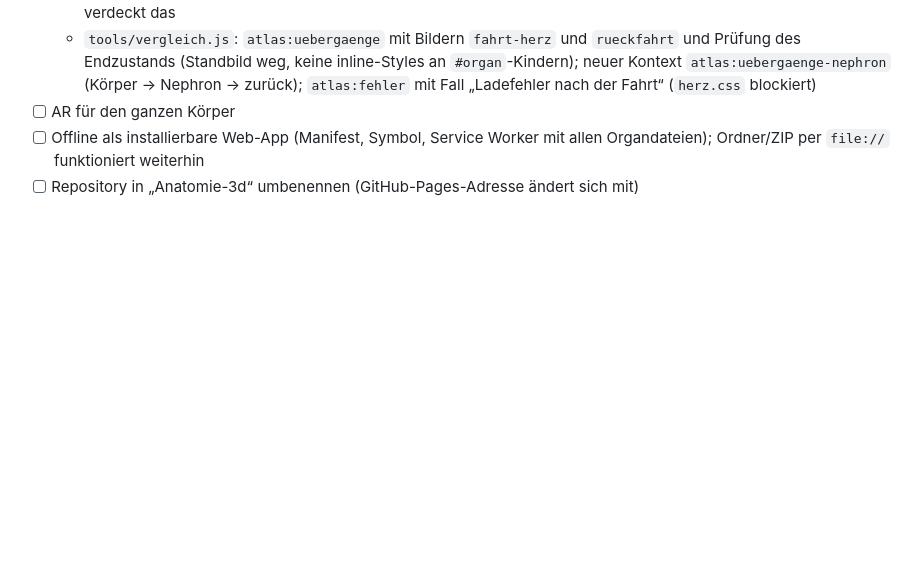
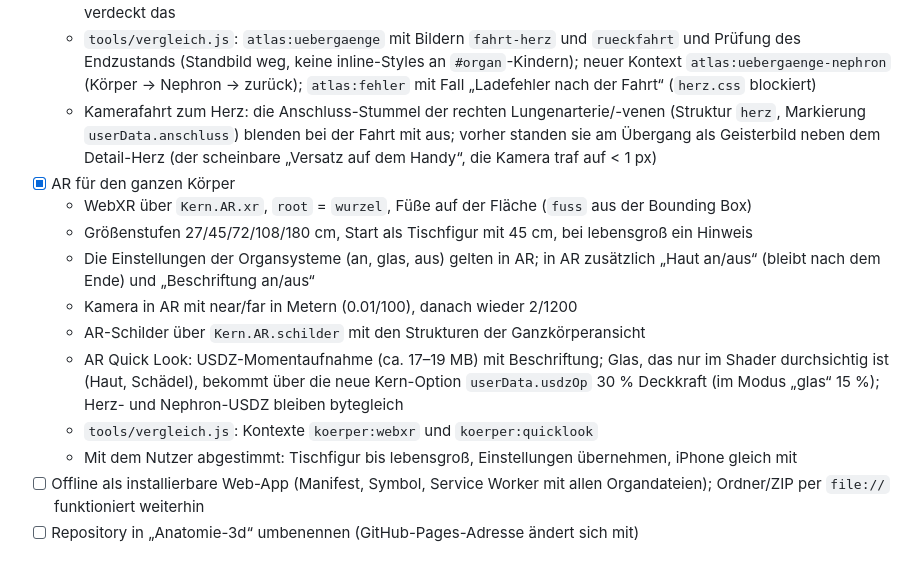
Before and after one commit to Loewensteinjoern/Anatomie-3d, a Markdown page: PLAN.md, the part around the change. Drawn GitHub-style; blank space fills up the shorter version.

```diff
--- a/PLAN.md
+++ b/PLAN.md
@@ -112,7 +112,16 @@ organe/niere/             Niere + Nephron
   - Organe ohne Detailmodell: ausgegrauter Knopf „Detailmodell in Arbeit“ in der Infokarte; Organe mit Detailmodell tragen in der Strukturliste das Zeichen „3D“
   - Verworfen: Körper-Renderer mit `alpha` (wie das Herz), damit beim Wechsel kein neuer WebGL-Kontext nötig wäre; die Handy-Aufnahmen des Körpers waren damit nicht bytegleich (Skalierung des Canvas mit Alphakanal, bis 15/255). Beim Wechsel Körper ↔ Herz legt der Rahmen weiter Canvas und Renderer neu an, das Standbild verdeckt das
   - `tools/vergleich.js`: `atlas:uebergaenge` mit Bildern `fahrt-herz` und `rueckfahrt` und Prüfung des Endzustands (Standbild weg, keine inline-Styles an `#organ`-Kindern); neuer Kontext `atlas:uebergaenge-nephron` (Körper → Nephron → zurück); `atlas:fehler` mit Fall „Ladefehler nach der Fahrt“ (`herz.css` blockiert)
-- [ ] AR für den ganzen Körper
+  - Kamerafahrt zum Herz: die Anschluss-Stummel der rechten Lungenarterie/-venen (Struktur `herz`, Markierung `userData.anschluss`) blenden bei der Fahrt mit aus; vorher standen sie am Übergang als Geisterbild neben dem Detail-Herz (der scheinbare „Versatz auf dem Handy“, die Kamera traf auf < 1 px)
+- [x] AR für den ganzen Körper
+  - WebXR über `Kern.AR.xr`, `root` = `wurzel`, Füße auf der Fläche (`fuss` aus der Bounding Box)
+  - Größenstufen 27/45/72/108/180 cm, Start als Tischfigur mit 45 cm, bei lebensgroß ein Hinweis
+  - Die Einstellungen der Organsysteme (an, glas, aus) gelten in AR; in AR zusätzlich „Haut an/aus“ (bleibt nach dem Ende) und „Beschriftung an/aus“
+  - Kamera in AR mit near/far in Metern (0.01/100), danach wieder 2/1200
+  - AR-Schilder über `Kern.AR.schilder` mit den Strukturen der Ganzkörperansicht
+  - AR Quick Look: USDZ-Momentaufnahme (ca. 17–19 MB) mit Beschriftung; Glas, das nur im Shader durchsichtig ist (Haut, Schädel), bekommt über die neue Kern-Option `userData.usdzOp` 30 % Deckkraft (im Modus „glas“ 15 %); Herz- und Nephron-USDZ bleiben bytegleich
+  - `tools/vergleich.js`: Kontexte `koerper:webxr` und `koerper:quicklook`
+  - Mit dem Nutzer abgestimmt: Tischfigur bis lebensgroß, Einstellungen übernehmen, iPhone gleich mit
 - [ ] Offline als installierbare Web-App (Manifest, Symbol, Service Worker mit allen Organdateien); Ordner/ZIP per `file://` funktioniert weiterhin
 - [ ] Repository in „Anatomie-3d“ umbenennen (GitHub-Pages-Adresse ändert sich mit)
 
```
Also changed, not shown: .claude/agents/executor.md (+5 -5 lines).
